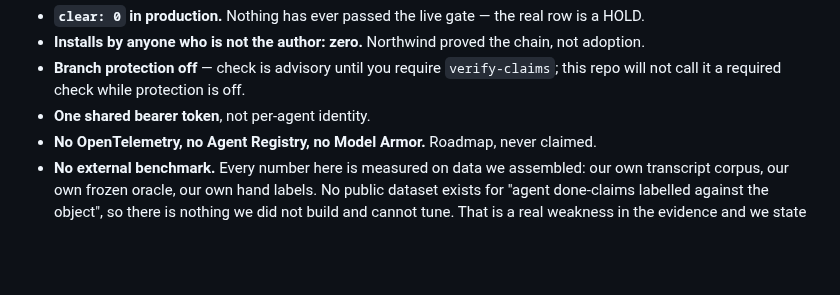
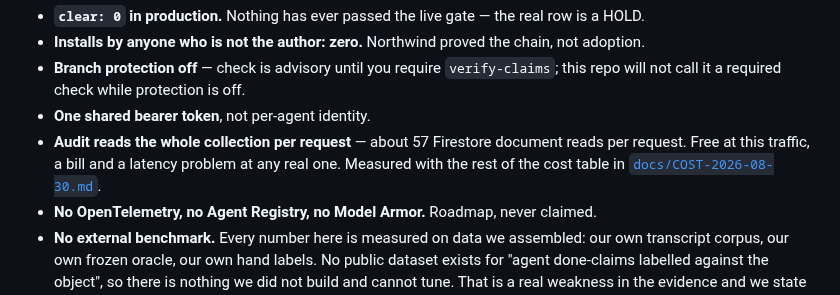
Before and after one commit to Morkeeth/agent-work-record-witness-ata, a Markdown page: README.md, the part around the change. Drawn GitHub-style; blank space fills up the shorter version.

```diff
--- a/README.md
+++ b/README.md
@@ -317,6 +317,9 @@ Every mutating route returns 401 to an anonymous caller.
 - **Branch protection off** — check is advisory until you require `verify-claims`; this repo will
   not call it a required check while protection is off.
 - **One shared bearer token**, not per-agent identity.
+- **Audit reads the whole collection per request** — about 57 Firestore document reads per
+  request. Free at this traffic, a bill and a latency problem at any real one. Measured with
+  the rest of the cost table in [`docs/COST-2026-08-30.md`](docs/COST-2026-08-30.md).
 - **No OpenTelemetry, no Agent Registry, no Model Armor.** Roadmap, never claimed.
 - **No external benchmark.** Every number here is measured on data we assembled: our own
   transcript corpus, our own frozen oracle, our own hand labels. No public dataset exists for
```
Also changed, not shown: docs/COST-2026-08-30.md (added, +31 -0 lines).
